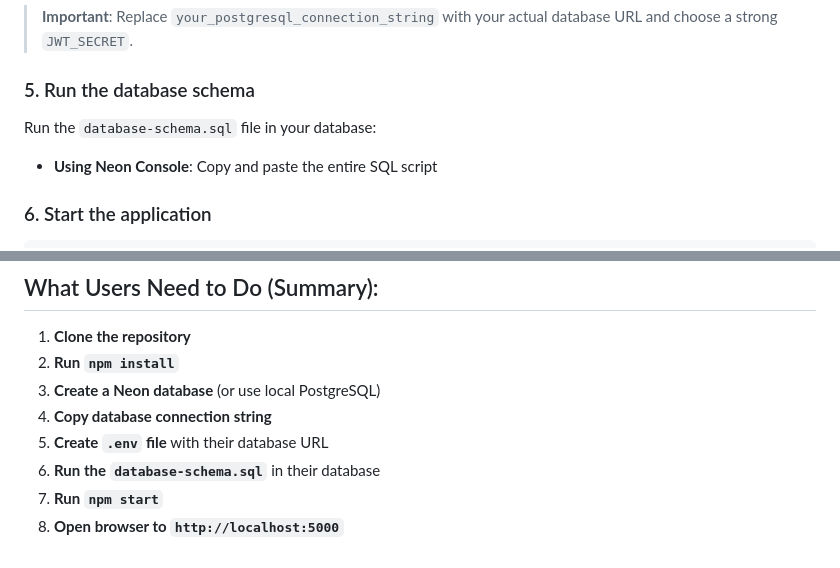
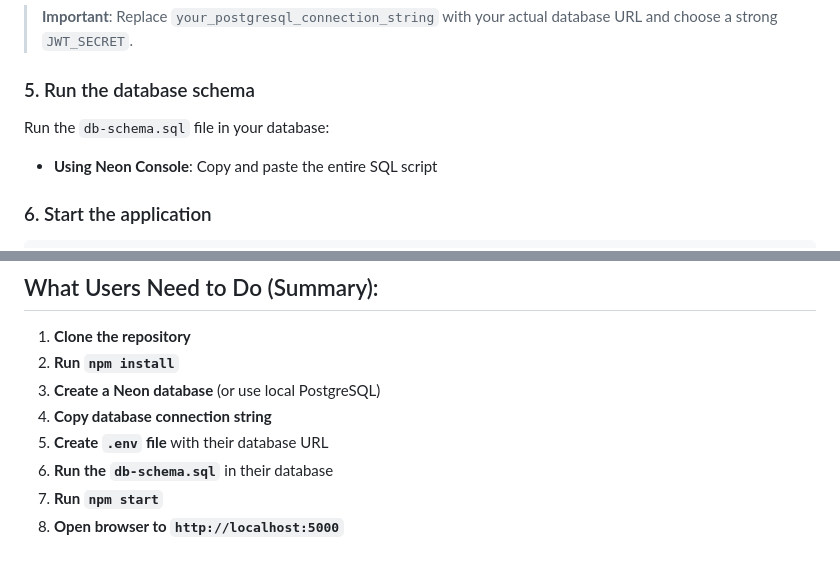
Before and after one commit to Laiba-Kanwal-04/digital-wallet-app, a Markdown page: README.md, 2 parts joined by grey strips. GitHub-like rendering.

```diff
--- a/README.md
+++ b/README.md
@@ -84,7 +84,7 @@ JWT_SECRET=your_secret_key_here
 
 ### 5. Run the database schema
 
-Run the `database-schema.sql` file in your database:
+Run the `db-schema.sql` file in your database:
 
 - **Using Neon Console**: Copy and paste the entire SQL script
 
@@ -216,6 +216,6 @@ This project is for educational purposes.
 3. **Create a Neon database** (or use local PostgreSQL)
 4. **Copy database connection string**
 5. **Create `.env` file** with their database URL
-6. **Run the `database-schema.sql`** in their database
+6. **Run the `db-schema.sql`** in their database
 7. **Run `npm start`**
 8. **Open browser to `http://localhost:5000`**
```
